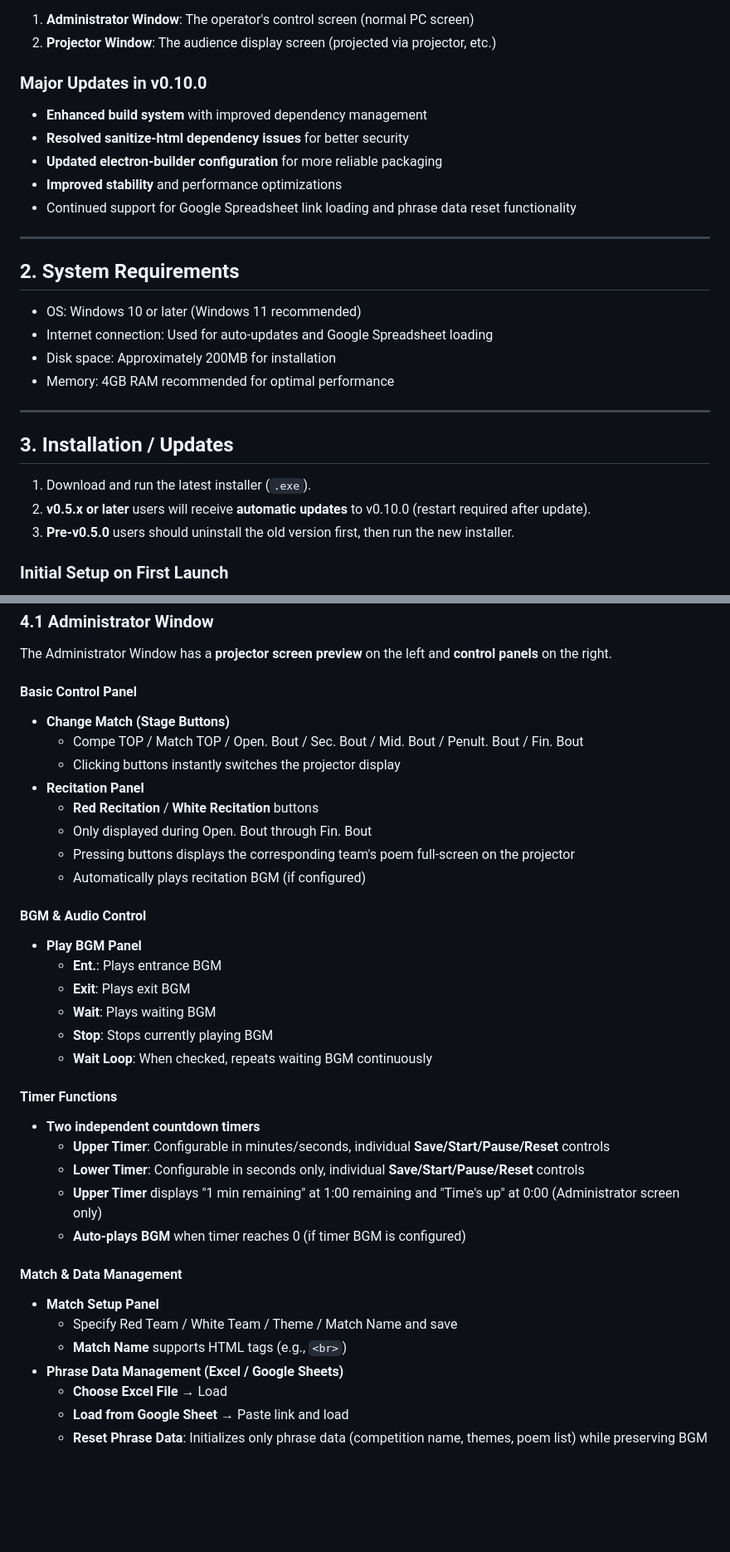
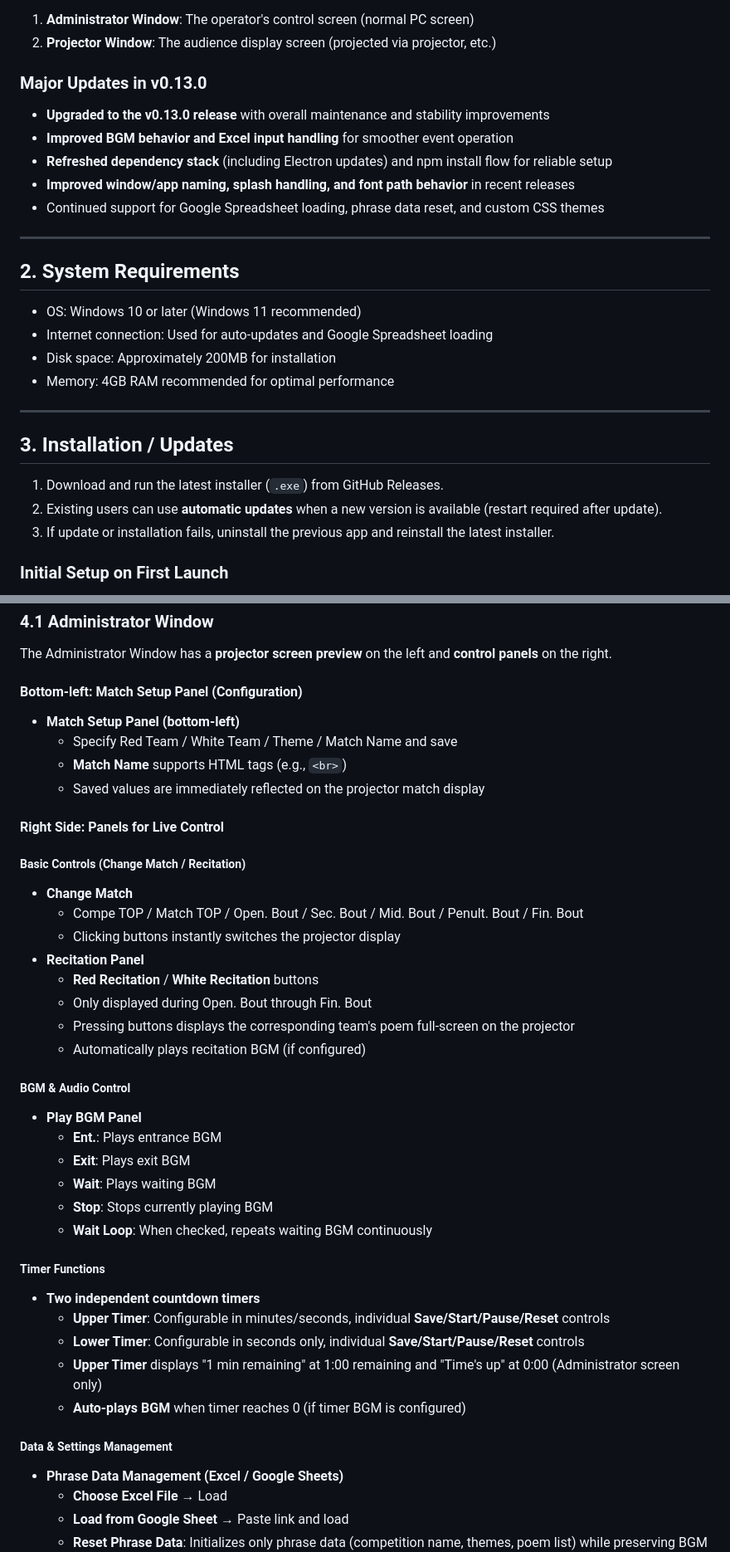
Before and after one commit to blackstraysheep/Kuawase, a Markdown page: README.md, 2 parts joined by grey strips. Shown at 83% size. Rendered like a GitHub page; blank space fills up the shorter version.

```diff
--- a/README.md
+++ b/README.md
@@ -16,12 +16,12 @@ The app consists of **two windows**:
 1. **Administrator Window**: The operator's control screen (normal PC screen)
 2. **Projector Window**: The audience display screen (projected via projector, etc.)
 
-### Major Updates in v0.10.0
-- **Enhanced build system** with improved dependency management
-- **Resolved sanitize-html dependency issues** for better security
-- **Updated electron-builder configuration** for more reliable packaging
-- **Improved stability** and performance optimizations
-- Continued support for Google Spreadsheet link loading and phrase data reset functionality
+### Major Updates in v0.13.0
+- **Upgraded to the v0.13.0 release** with overall maintenance and stability improvements
+- **Improved BGM behavior and Excel input handling** for smoother event operation
+- **Refreshed dependency stack** (including Electron updates) and npm install flow for reliable setup
+- **Improved window/app naming, splash handling, and font path behavior** in recent releases
+- Continued support for Google Spreadsheet loading, phrase data reset, and custom CSS themes
 
 ---
 
@@ -34,9 +34,9 @@ The app consists of **two windows**:
 ---
 
 ## 3. Installation / Updates
-1. Download and run the latest installer (`.exe`).
-2. **v0.5.x or later** users will receive **automatic updates** to v0.10.0 (restart required after update).
-3. **Pre-v0.5.0** users should uninstall the old version first, then run the new installer.
+1. Download and run the latest installer (`.exe`) from GitHub Releases.
+2. Existing users can use **automatic updates** when a new version is available (restart required after update).
+3. If update or installation fails, uninstall the previous app and reinstall the latest installer.
 
 ### Initial Setup on First Launch
 1. When you start the app, two windows will appear: **Administrator Window** and **Projector Window**
@@ -53,8 +53,16 @@ The app consists of **two windows**:
 ### 4.1 Administrator Window
 The Administrator Window has a **projector screen preview** on the left and **control panels** on the right.
 
-#### Basic Control Panel
-- **Change Match (Stage Buttons)**
+#### Bottom-left: Match Setup Panel (Configuration)
+- **Match Setup Panel (bottom-left)**
+  - Specify Red Team / White Team / Theme / Match Name and save
+  - **Match Name** supports HTML tags (e.g., `<br>`)
+  - Saved values are immediately reflected on the projector match display
+
+#### Right Side: Panels for Live Control
+
+##### Basic Controls (Change Match / Recitation)
+- **Change Match**
   - Compe TOP / Match TOP / Open. Bout / Sec. Bout / Mid. Bout / Penult. Bout / Fin. Bout
   - Clicking buttons instantly switches the projector display
 - **Recitation Panel**
@@ -63,7 +71,7 @@ The Administrator Window has a **projector screen preview** on the left and **co
   - Pressing buttons displays the corresponding team's poem full-screen on the projector
   - Automatically plays recitation BGM (if configured)
 
-#### BGM & Audio Control
+##### BGM & Audio Control
 - **Play BGM Panel**
   - **Ent.**: Plays entrance BGM
   - **Exit**: Plays exit BGM
@@ -71,17 +79,14 @@ The Administrator Window has a **projector screen preview** on the left and **co
   - **Stop**: Stops currently playing BGM
   - **Wait Loop**: When checked, repeats waiting BGM continuously
 
-#### Timer Functions
+##### Timer Functions
 - **Two independent countdown timers**
   - **Upper Timer**: Configurable in minutes/seconds, individual **Save/Start/Pause/Reset** controls
   - **Lower Timer**: Configurable in seconds only, individual **Save/Start/Pause/Reset** controls
   - **Upper Timer** displays "1 min remaining" at 1:00 remaining and "Time's up" at 0:00 (Administrator screen only)
   - **Auto-plays BGM** when timer reaches 0 (if timer BGM is configured)
 
-#### Match & Data Management
-- **Match Setup Panel**
-  - Specify Red Team / White Team / Theme / Match Name and save
-  - **Match Name** supports HTML tags (e.g., `<br>`)
+##### Data & Settings Management
 - **Phrase Data Management (Excel / Google Sheets)**
   - **Choose Excel File** → Load
   - **Load from Google Sheet** → Paste link and load
```
Also changed, not shown: other parts of README.md (+9 -10 lines), Kuawase_Manual.md (+23 -18 lines), README-jp.md (+29 -25 lines).
